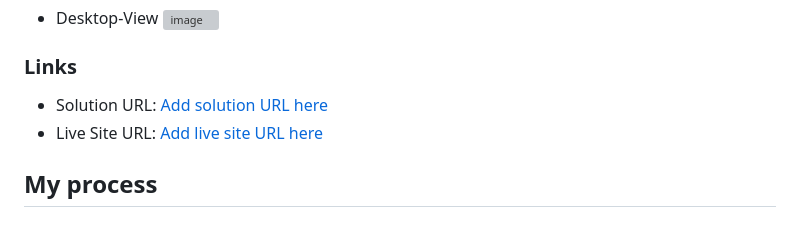
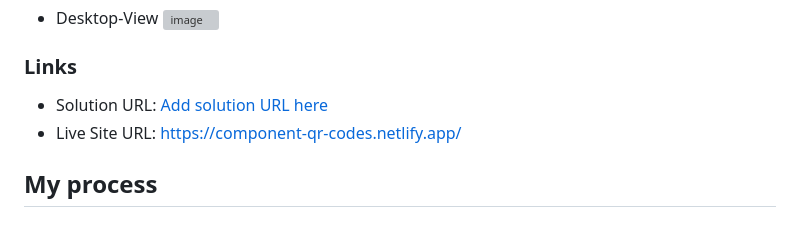
Before and after one commit to KandepiBhavani23/QR-Code_Component, a Markdown page: README-template.md, the part around the change. GitHub-like rendering; grey boxes are pictures that could not be loaded.

```diff
--- a/README-template.md
+++ b/README-template.md
@@ -27,8 +27,8 @@ This is a solution to the [QR code component challenge on Frontend Mentor](https
 
 ### Links
 
-- Solution URL: [Add solution URL here](https://your-solution-url.com)
-- Live Site URL: [Add live site URL here](https://your-live-site-url.com)
+- Solution URL: [Add solution URL here](https://github.com/KandepiBhavani23/QR-Code_Component)
+- Live Site URL: https://component-qr-codes.netlify.app/
 
 ## My process
 
```
